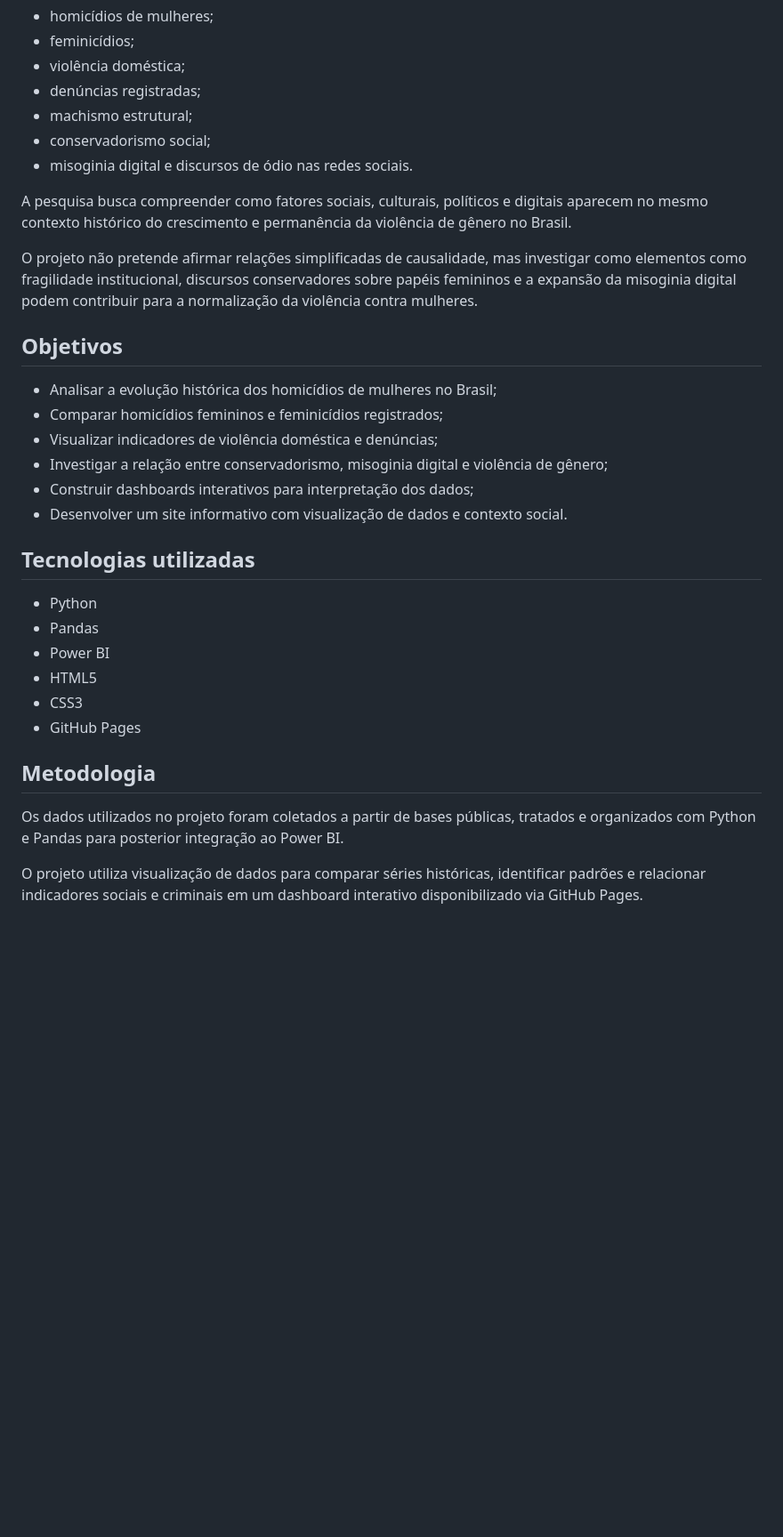
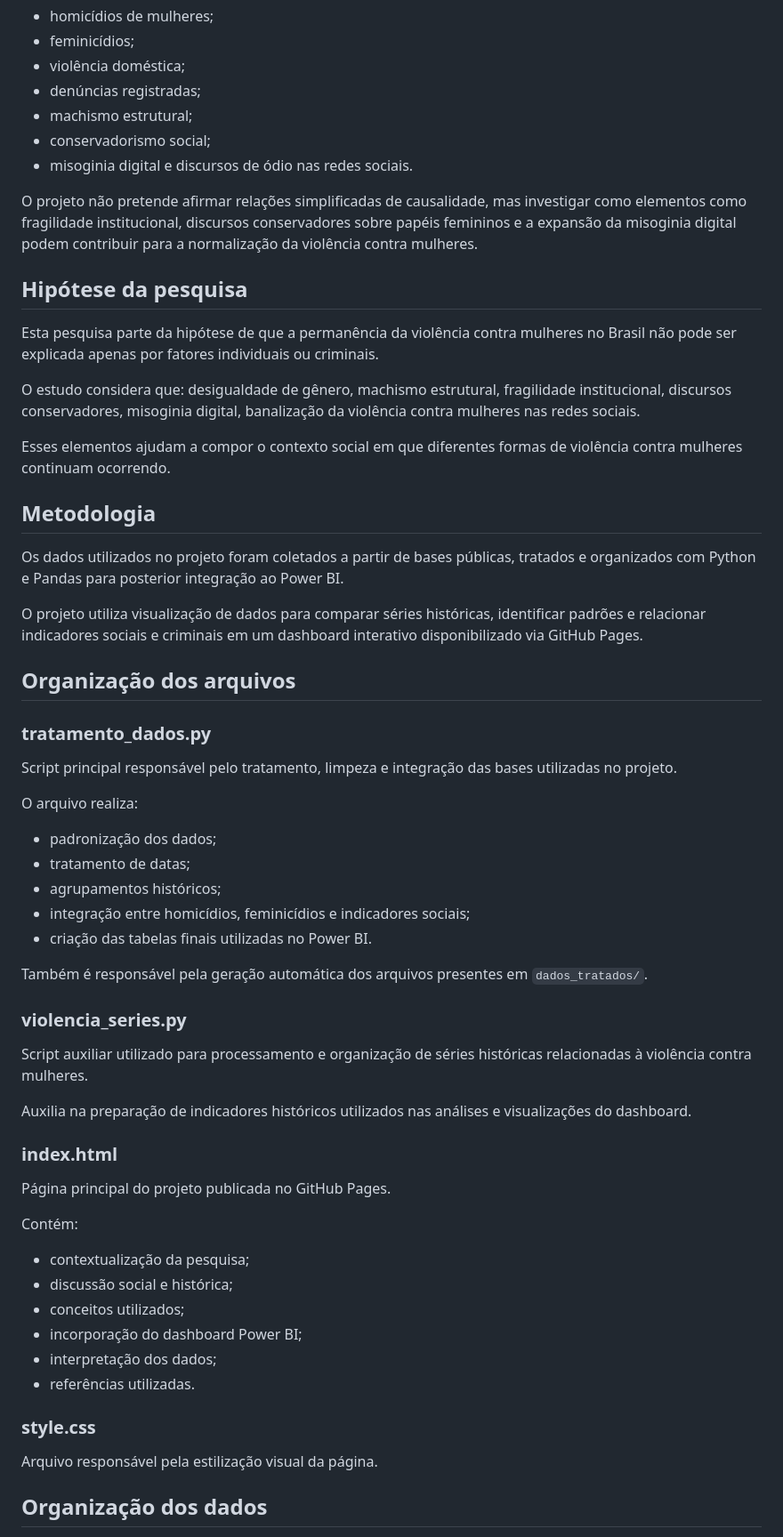
Before and after one commit to karineads/projeto_integrador_I, a Markdown page: README.md, the part around one of its changes. Shown at 89% size. Rendered like a GitHub page; blank space fills up the shorter version.

```diff
--- a/README.md
+++ b/README.md
@@ -16,28 +15,15 @@ Este projeto tem como objetivo analisar a evolução da violência contra mulher
 * conservadorismo social;
 * misoginia digital e discursos de ódio nas redes sociais.
 
-A pesquisa busca compreender como fatores sociais, culturais, políticos e digitais aparecem no mesmo contexto histórico do crescimento e permanência da violência de gênero no Brasil.
-
 O projeto não pretende afirmar relações simplificadas de causalidade, mas investigar como elementos como fragilidade institucional, discursos conservadores sobre papéis femininos e a expansão da misoginia digital podem contribuir para a normalização da violência contra mulheres.
 
-## Objetivos
+## Hipótese da pesquisa
 
-* Analisar a evolução histórica dos homicídios de mulheres no Brasil;
-* Comparar homicídios femininos e feminicídios registrados;
-* Visualizar indicadores de violência doméstica e denúncias;
-* Investigar a relação entre conservadorismo, misoginia digital e violência de gênero;
-* Construir dashboards interativos para interpretação dos dados;
-* Desenvolver um site informativo com visualização de dados e contexto social.
+Esta pesquisa parte da hipótese de que a permanência da violência contra mulheres no Brasil não pode ser explicada apenas por fatores individuais ou criminais.
 
+O estudo considera que: desigualdade de gênero, machismo estrutural, fragilidade institucional, discursos conservadores, misoginia digital, banalização da violência contra mulheres nas redes sociais.
 
-## Tecnologias utilizadas
-
-* Python
-* Pandas
-* Power BI
-* HTML5
-* CSS3
-* GitHub Pages
+Esses elementos ajudam a compor o contexto social em que diferentes formas de violência contra mulheres continuam ocorrendo.
 
 ## Metodologia
 
@@ -49,3 +35,46 @@ O projeto utiliza visualização de dados para comparar séries históricas,
 identificar padrões e relacionar indicadores sociais e criminais em um
 dashboard interativo disponibilizado via GitHub Pages.
 
+## Organização dos arquivos
+
+### tratamento_dados.py
+
+Script principal responsável pelo tratamento, limpeza e integração das bases utilizadas no projeto.
+
+O arquivo realiza:
+
+* padronização dos dados;
+* tratamento de datas;
+* agrupamentos históricos;
+* integração entre homicídios, feminicídios e indicadores sociais;
+* criação das tabelas finais utilizadas no Power BI.
+
+Também é responsável pela geração automática dos arquivos presentes em `dados_tratados/`.
+
+
+### violencia_series.py
+
+Script auxiliar utilizado para processamento e organização de séries históricas relacionadas à violência contra mulheres.
+
+Auxilia na preparação de indicadores históricos utilizados nas análises e visualizações do dashboard.
+
+
+### index.html
+
+Página principal do projeto publicada no GitHub Pages.
+
+Contém:
+
+* contextualização da pesquisa;
+* discussão social e histórica;
+* conceitos utilizados;
+* incorporação do dashboard Power BI;
+* interpretação dos dados;
+* referências utilizadas.
+
+### style.css
+
+Arquivo responsável pela estilização visual da página.
+
+## Organização dos dados
+
```
Also changed, not shown: other parts of README.md (+79 -40 lines).
